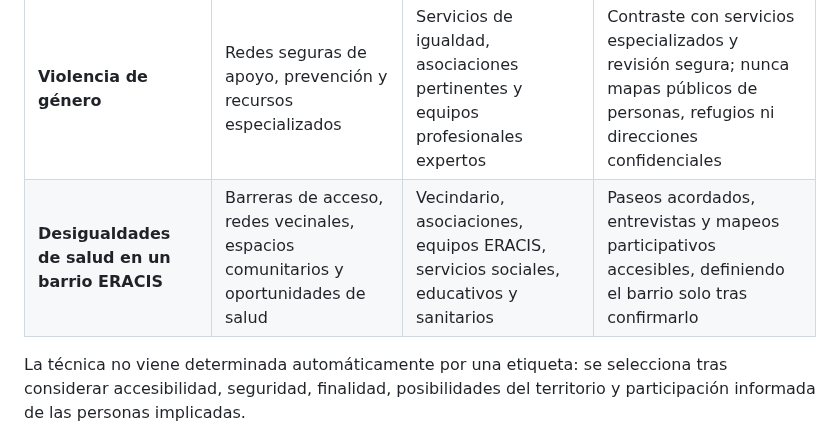
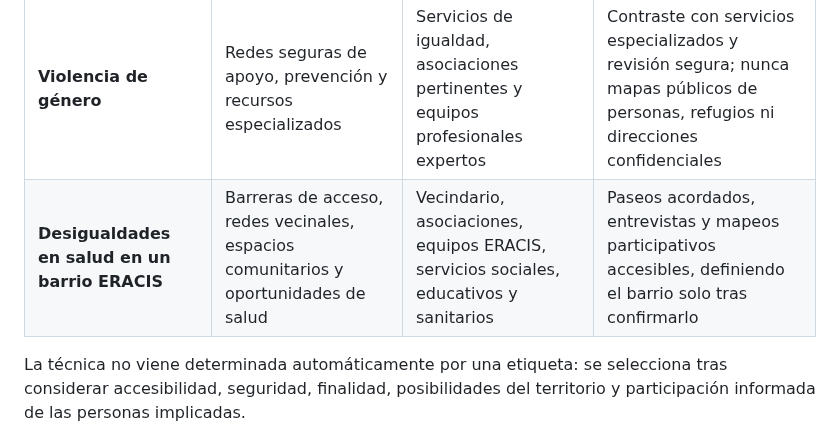
Before and after one commit to bhermoso/aula-activos-comunitarios, a Markdown page: impulso/SESION_2_MAPEO_Y_PRIORIZACION.md, the part around the change. Rendered like a GitHub page.

Commit message:
test/docs(loja): unificar ejemplo de ERACIS y comprobar estructura visual de guía

```diff
--- a/impulso/SESION_2_MAPEO_Y_PRIORIZACION.md
+++ b/impulso/SESION_2_MAPEO_Y_PRIORIZACION.md
@@ -51,7 +51,7 @@ La [dinámica de priorización](dinamica-priorizacion.html) contiene la lista hi
 | **Envejecimiento saludable** | Redes de apoyo, espacios accesibles, actividad física y participación | Personas mayores, asociaciones, centros de participación, atención primaria y servicios sociales | Grupos de conversación, recorridos accesibles y mapas comunitarios |
 | **Uso saludable de pantallas y dispositivos** | Alternativas de ocio, redes educativas, lugares de socialización y apoyo digital | Jóvenes, familias, escuelas, bibliotecas y asociaciones | Talleres juveniles, entrevistas y cartografía participativa |
 | **Violencia de género** | Redes seguras de apoyo, prevención y recursos especializados | Servicios de igualdad, asociaciones pertinentes y equipos profesionales expertos | Contraste con servicios especializados y revisión segura; nunca mapas públicos de personas, refugios ni direcciones confidenciales |
-| **Desigualdades de salud en un barrio ERACIS** | Barreras de acceso, redes vecinales, espacios comunitarios y oportunidades de salud | Vecindario, asociaciones, equipos ERACIS, servicios sociales, educativos y sanitarios | Paseos acordados, entrevistas y mapeos participativos accesibles, definiendo el barrio solo tras confirmarlo |
+| **Desigualdades en salud en un barrio ERACIS** | Barreras de acceso, redes vecinales, espacios comunitarios y oportunidades de salud | Vecindario, asociaciones, equipos ERACIS, servicios sociales, educativos y sanitarios | Paseos acordados, entrevistas y mapeos participativos accesibles, definiendo el barrio solo tras confirmarlo |
 
 La técnica no viene determinada automáticamente por una etiqueta: se selecciona tras considerar accesibilidad, seguridad, finalidad, posibilidades del territorio y participación informada de las personas implicadas.
 
```
